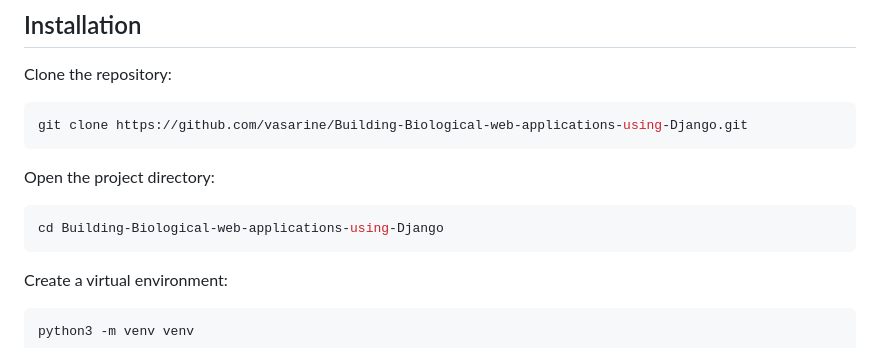
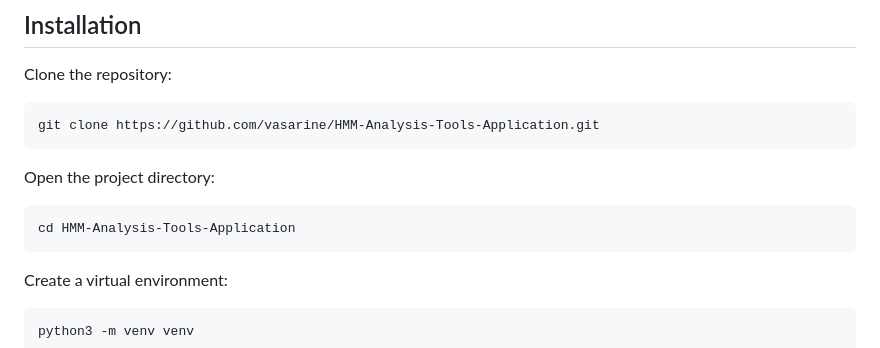
Before and after one commit to vasarine/HMM-Analysis-Tools-Application, a Markdown page: README.md, the part around the change. Drawn GitHub-style.

````diff
--- a/README.md
+++ b/README.md
@@ -150,13 +150,13 @@ Django, Celery, Biopython, and other Python packages are installed from `require
 Clone the repository:
 
 ```bash
-git clone https://github.com/vasarine/Building-Biological-web-applications-using-Django.git
+git clone https://github.com/vasarine/HMM-Analysis-Tools-Application.git
 ```
 
 Open the project directory:
 
 ```bash
-cd Building-Biological-web-applications-using-Django
+cd HMM-Analysis-Tools-Application
 ```
 
 Create a virtual environment:
````
